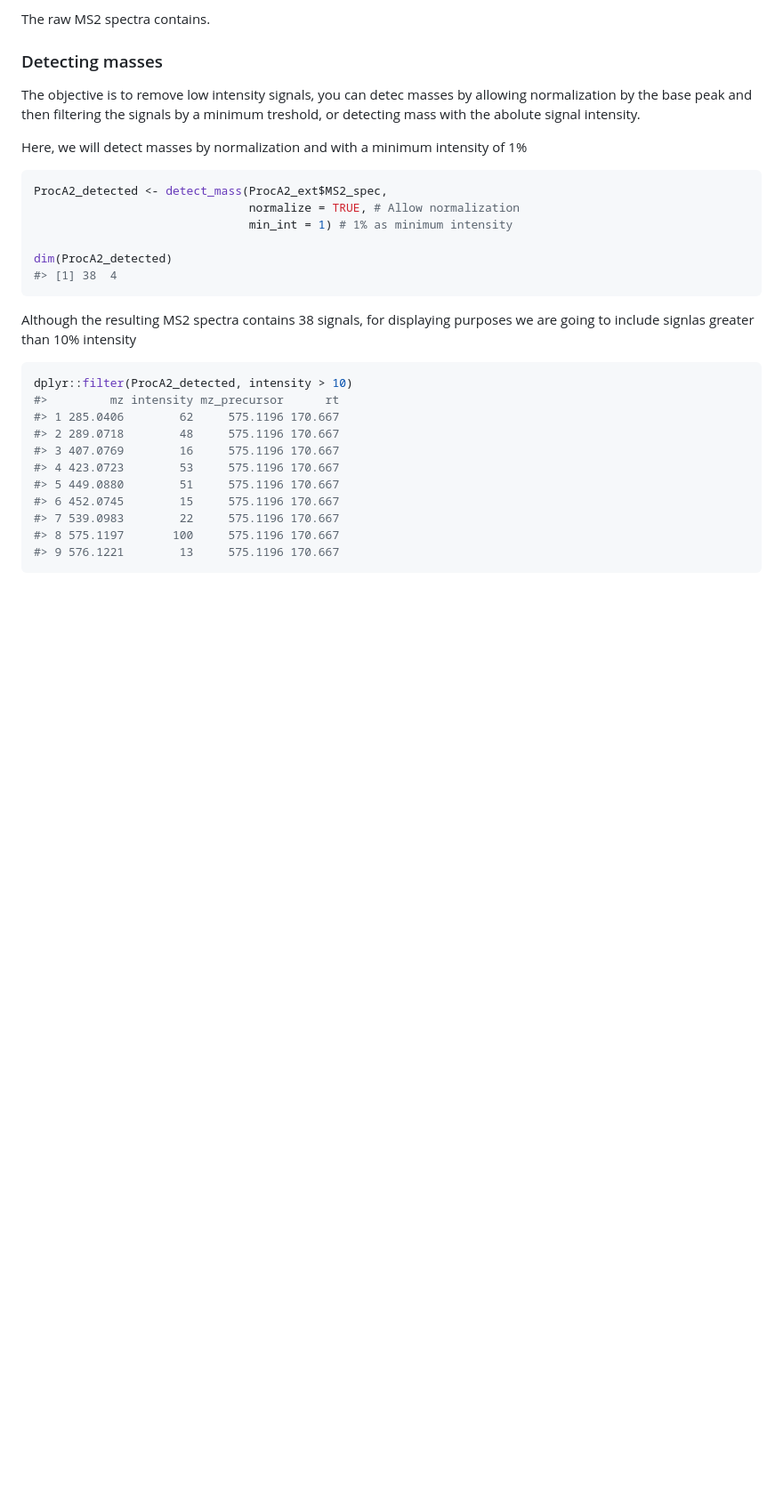
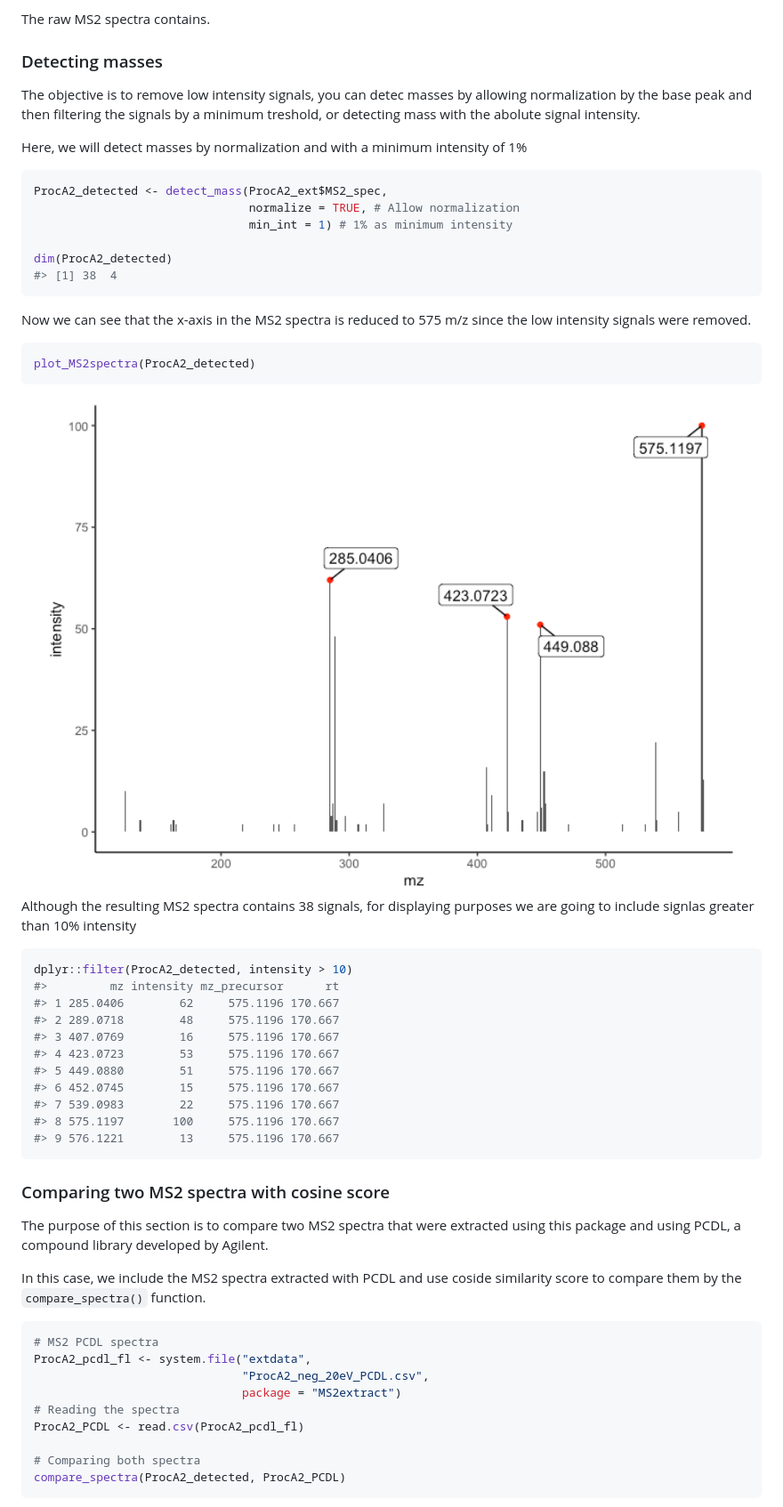
Before and after one commit to CooperstoneLab/MS2extract, a Markdown page: README.md, the part around one of its changes. Shown at 89% size. Drawn GitHub-style; pictures changed too: man/figures/README-unnamed-chunk-5-1.png (added); blank space fills up the shorter version.

Commit message:
compare_spectra
Adding compare spectra to readme

````diff
--- a/README.md
+++ b/README.md
@@ -96,6 +96,15 @@ dim(ProcA2_detected)
 #> [1] 38  4
 ```
 
+Now we can see that the x-axis in the MS2 spectra is reduced to 575 m/z
+since the low intensity signals were removed.
+
+``` r
+plot_MS2spectra(ProcA2_detected)
+```
+
+<img src="man/figures/README-unnamed-chunk-5-1.png" width="100%" />
+
 Although the resulting MS2 spectra contains 38 signals, for displaying
 purposes we are going to include signlas greater than 10% intensity
 
@@ -112,3 +121,26 @@ dplyr::filter(ProcA2_detected, intensity > 10)
 #> 8 575.1197       100     575.1196 170.667
 #> 9 576.1221        13     575.1196 170.667
 ```
+
+### Comparing two MS2 spectra with cosine score
+
+The purpose of this section is to compare two MS2 spectra that were
+extracted using this package and using PCDL, a compound library
+developed by Agilent.
+
+In this case, we include the MS2 spectra extracted with PCDL and use
+coside similarity score to compare them by the `compare_spectra()`
+function.
+
+``` r
+# MS2 PCDL spectra
+ProcA2_pcdl_fl <- system.file("extdata",
+                              "ProcA2_neg_20eV_PCDL.csv",
+                              package = "MS2extract")
+# Reading the spectra
+ProcA2_PCDL <- read.csv(ProcA2_pcdl_fl)
+
+# Comparing both spectra
+compare_spectra(ProcA2_detected, ProcA2_PCDL)
+```
+
````
Also changed, not shown: other parts of README.md (+20 -0 lines), man/figures/README-unnamed-chunk-3-1.png, man/figures/README-unnamed-chunk-7-1.png (added), 6 other files.
